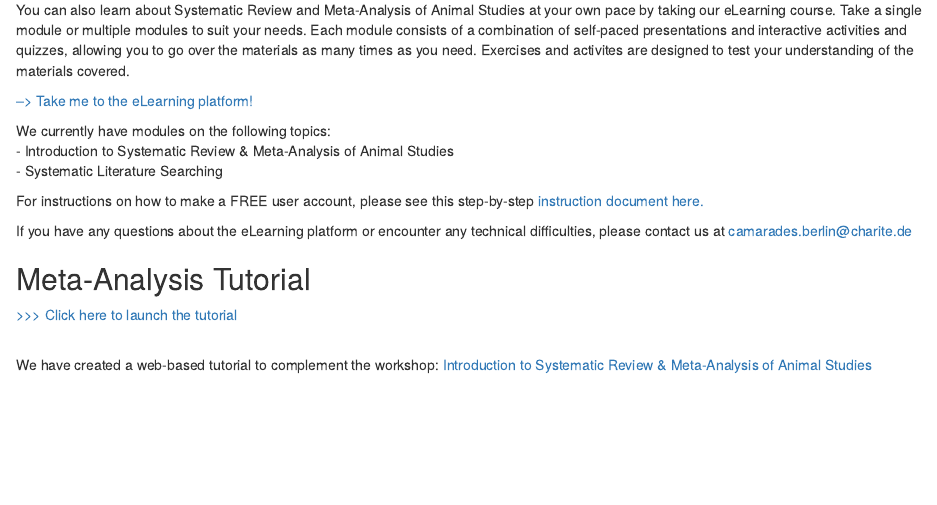
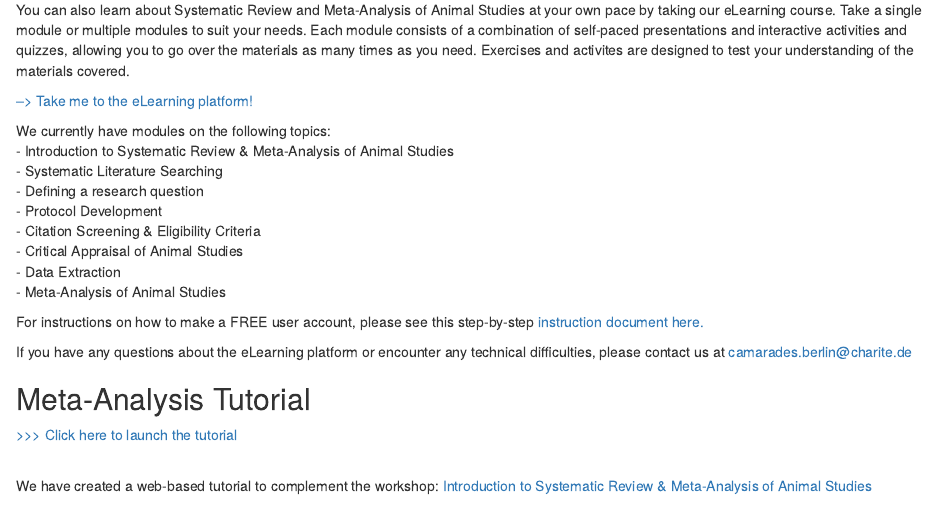
Before and after one commit to abannachbrown/SRMAbookdown, an R Markdown document (14-workshops.Rmd): the page in a window 1100 px wide, from 530 px down. Rendered offline with R 4.5, knitr and Pandoc, with nearby package versions; drawn as R Markdown's standard HTML page in place of the format the file asks for.

Commit message:
update june 2024

```diff
--- a/14-workshops.Rmd
+++ b/14-workshops.Rmd
@@ -34,6 +34,20 @@ We currently have modules on the following topics:
 - Introduction to Systematic Review & Meta-Analysis of Animal Studies
 <br>
 - Systematic Literature Searching
+<br>
+- Defining a research question
+<br>
+- Protocol Development
+<br>
+- Citation Screening & Eligibility Criteria
+<br>
+- Critical Appraisal of Animal Studies
+<br>
+- Data Extraction
+<br>
+- Meta-Analysis of Animal Studies
+<br>
+
 
 For instructions on how to make a FREE user account, please see this step-by-step [instruction document here.](eLearning_course_account_guide.pdf)
 
```
Also changed, not shown: 12-publication.Rmd (+8 -6 lines), 13-resources.Rmd (+4 -4 lines), 15-About.Rmd (+4 -0 lines), figs/syrf-logo.png (added), 1 other file.
